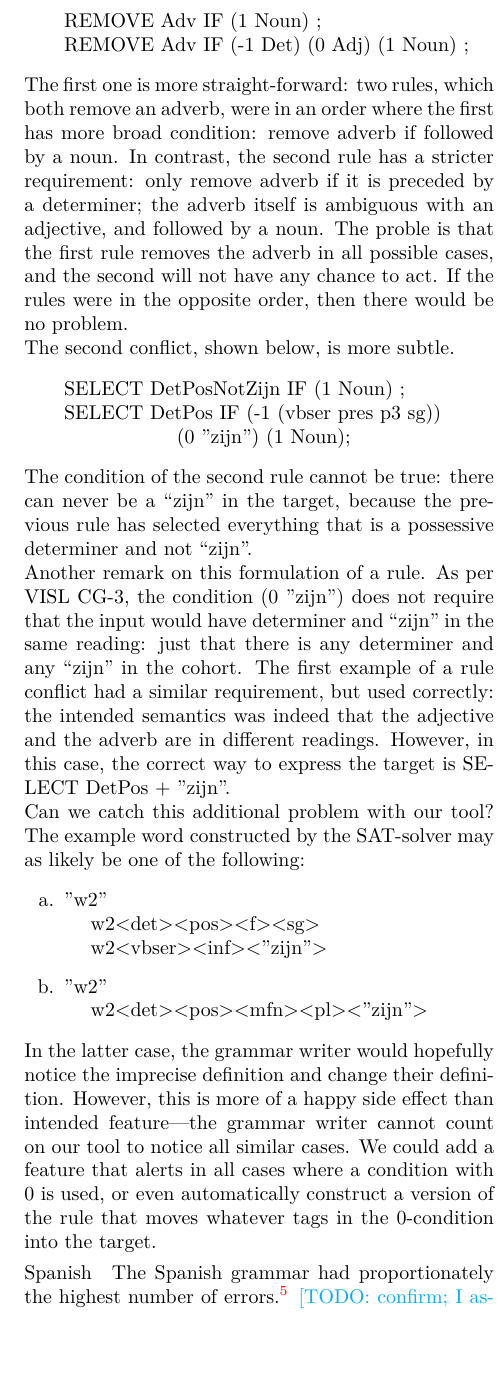
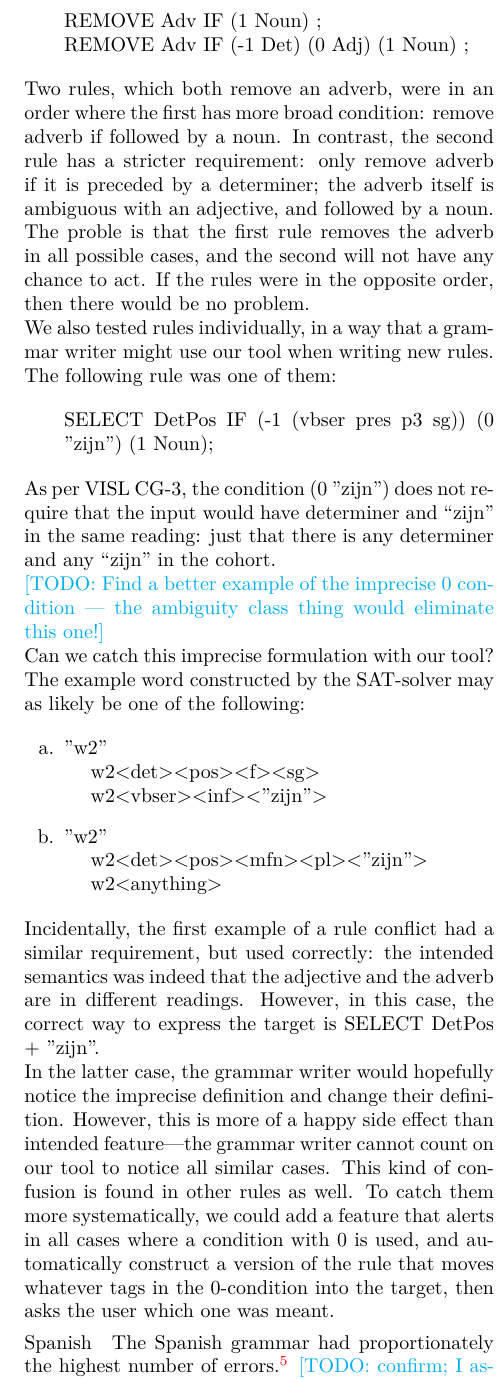
Before and after one commit to inariksit/cgsat, a LaTeX document (paper/lrec/lrec2016_listenmaa_claessen.tex, which reads paper/lrec/eval_futurework.tex): part of one column of page 5 of 6, cut so that both start at the same text, the shorter picture padded with empty space. Compiled offline with XeLaTeX.

Commit message:
remove DetPos(Not)Zijn example from conflicts

```diff
--- a/paper/lrec/eval_futurework.tex
+++ b/paper/lrec/eval_futurework.tex
@@ -54,33 +52,38 @@ REMOVE Adv IF (-1 Det) (0 Adj) (1 Noun) ;
 \end{verbatim}
 \end{itemize}
 
-The first one is more straight-forward: two rules, which both remove an adverb, were in an order where the first has more broad condition: remove adverb if followed by a noun. In contrast, the second rule has a stricter requirement: only remove adverb if it is preceded by a determiner; the adverb itself is ambiguous with an adjective, and followed by a noun. The proble is that the first rule removes the adverb in all possible cases, and the second will not have any chance to act. If the rules were in the opposite order, then there would be no problem.
+Two rules, which both remove an adverb, were in an order where the first has more broad condition: remove adverb if followed by a noun. In contrast, the second rule has a stricter requirement: only remove adverb if it is preceded by a determiner; the adverb itself is ambiguous with an adjective, and followed by a noun. The proble is that the first rule removes the adverb in all possible cases, and the second will not have any chance to act. If the rules were in the opposite order, then there would be no problem.
 
 
-The second conflict, shown below, is more subtle.
+%%% Nevermind, this wasn't a conflict, my program was just buggy :-P
+%This is not a conflict, just pointing out an example how the SAT-solver constructs the only possible sentence where this works.
+
+%\begin{itemize}
+%\item[]
+%\begin{verbatim}
+%SELECT DetPosNotZijn IF (1 Noun) ;
+%SELECT DetPos IF (-1 (vbser pres p3 sg))
+%                 (0 "zijn") (1 Noun);
+%\end{verbatim}
+%\end{itemize}
+
+% SELECT DetPosNotZijn IF (1 Noun);
+%If the first rule fires, then the condition of the second rule cannot be true: there can never be a ``zijn'' in the target, because the previous rule has selected everything that is a possessive determiner and not ``zijn''.
+%So, the first rule must not fire. It cannot be because condition does not hold: the condition (1 Noun) is shared with the second rule, and
+
+We also tested rules individually, in a way that a grammar writer might use our tool when writing new rules.
+The following rule was one of them:
 
 \begin{itemize}
 \item[]
-\begin{verbatim}
-SELECT DetPosNotZijn IF (1 Noun) ;
-SELECT DetPos IF (-1 (vbser pres p3 sg))
-                 (0 "zijn") (1 Noun);
-\end{verbatim}
+\texttt{SELECT DetPos IF (-1 (vbser pres p3 sg)) (0 "zijn") (1 Noun);}
 \end{itemize}
 
-The condition of the second rule cannot be true: there can never be a ``zijn'' in the target, because the previous rule has selected everything that is a possessive determiner and not ``zijn''.
-%Not firing is not an option: if conditions of the first rule do not hold, then they will not hold for the second either. If the target is the only left, then
-% "target" in case of SELECT means complement of the mentioned target. so
-%    some of [adj, det pos zijn, verb zijn, punct, ...]  is true
-%    all of  [det pos f sg, det pos m pl, det pos foo bar] are false.
-% ie. there has been a rule that has removed detPosNotZijn, or they haven't been there in the first place.
-%
+As per VISL CG-3, the condition \texttt{(0 "zijn")} does not require that the input would have determiner and ``zijn'' in the same reading: just that there is any determiner and any ``zijn'' in the cohort.
 
-Another remark on this formulation of a rule.
-As per VISL CG-3, the condition \texttt{(0 "zijn")} does not require that the input would have determiner and ``zijn'' in the same reading: just that there is any determiner and any ``zijn'' in the cohort.
-The first example of a rule conflict had a similar requirement, but used correctly: the intended semantics was indeed that the adjective and the adverb are in different readings. However, in this case, the correct way to express the target is \texttt{SELECT DetPos + "zijn"}.
+\todo{Find a better example of the imprecise 0 condition --- the ambiguity class thing would eliminate this one!}
 
-Can we catch this additional problem with our tool? The example word constructed by the SAT-solver may as likely be one of the following:
+Can we catch this imprecise formulation with our tool? The example word constructed by the SAT-solver may as likely be one of the following:
 
 \begin{itemize}
 \item[a.] \begin{verbatim}
@@ -92,11 +95,15 @@ Can we catch this additional problem with our tool? The example word constructed
 \item[b.] \begin{verbatim}
 "w2"
     w2<det><pos><mfn><pl><"zijn">
+    w2<anything>
 \end{verbatim}
 \end{itemize}
 
+Incidentally, the first example of a rule conflict had a similar requirement, but used correctly: the intended semantics was indeed that the adjective and the adverb are in different readings. However, in this case, the correct way to express the target is \texttt{SELECT DetPos + "zijn"}.
+
 In the latter case, the grammar writer would hopefully notice the imprecise definition and change their definition. However, this is more of a happy side effect than intended feature---the grammar writer cannot count on our tool to notice all similar cases.
-We could add a feature that alerts in all cases where a condition with 0 is used, or even automatically construct a version of the rule that moves whatever tags in the 0-condition into the target.
+This kind of confusion is found in other rules as well.
+To catch them more systematically, we could add a feature that alerts in all cases where a condition with 0 is used, and automatically construct a version of the rule that moves whatever tags in the 0-condition into the target, then asks the user which one was meant.
 
 \paragraph{Spanish} The Spanish grammar had proportionately the highest number of errors.\footnote{TODO://link/to/error.log} \todo{confirm; I assume this is gonna be so, but let's see Fin and Por}.  The grammar we ran is like the one found in the Apertium repository, apart from 2 changes: we fixed some typos (capital O for 0) in order to make it compile, and commented out two rules that used regular expressions, because our solution does not handle them properly (see more on Future work/Implementation).
 
```
Also changed, not shown: paper/lrec/eval_futurework.tex (16 more changed lines).
